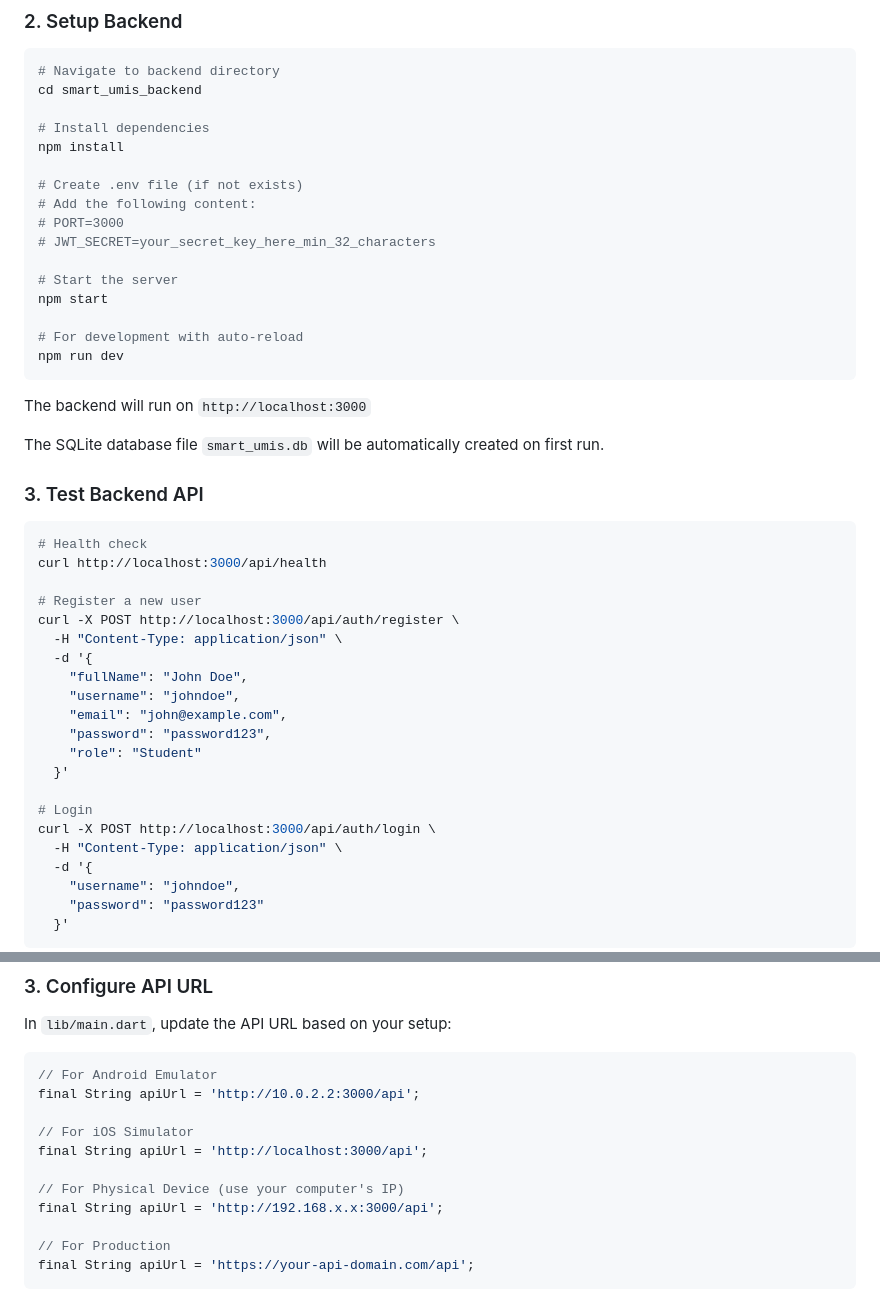
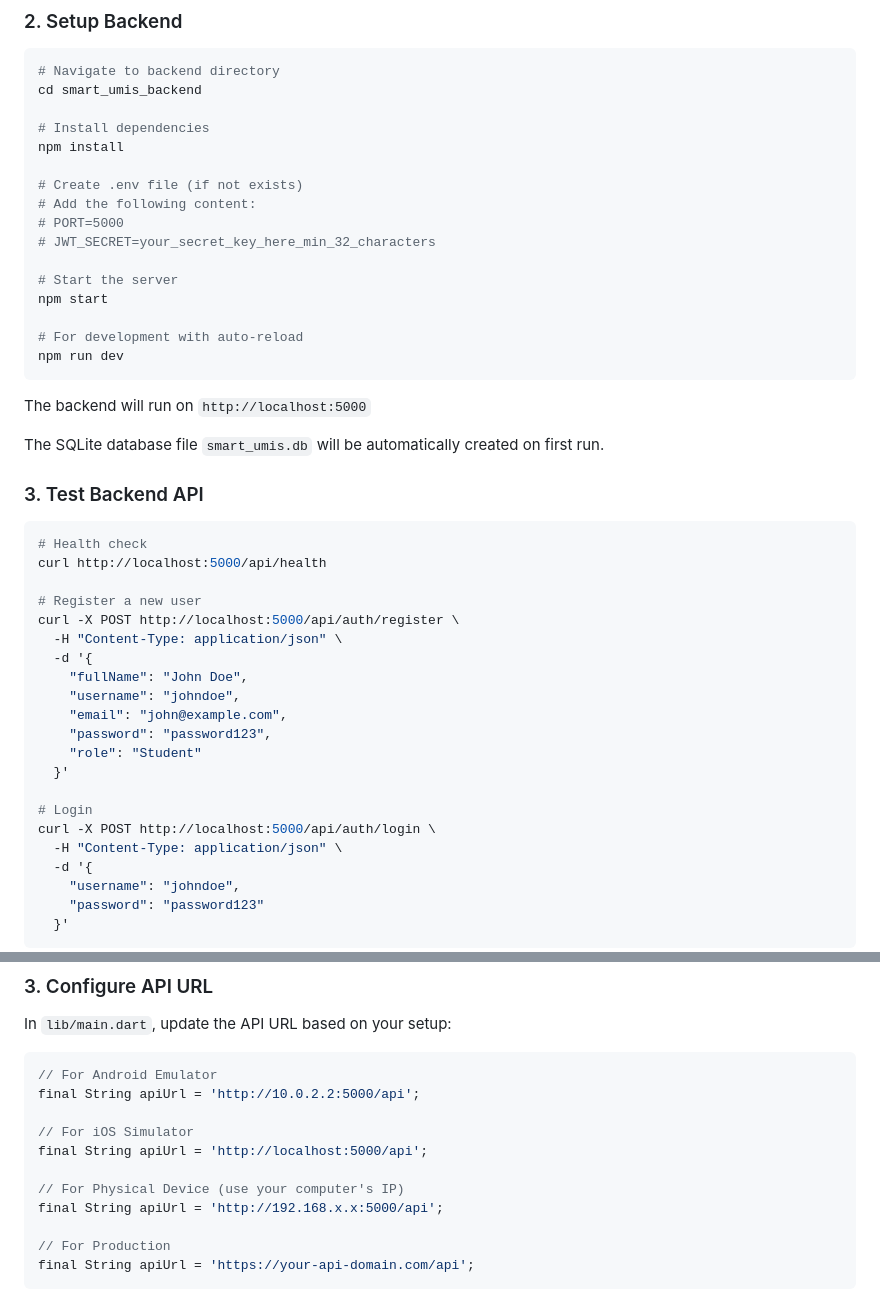
Before and after one commit to harshamanickam123/Smart-Umis-App, a Markdown page: README.md, 2 parts joined by grey strips. Drawn GitHub-style.

````diff
--- a/README.md
+++ b/README.md
@@ -62,7 +62,7 @@ npm install
 
 # Create .env file (if not exists)
 # Add the following content:
-# PORT=3000
+# PORT=5000
 # JWT_SECRET=your_secret_key_here_min_32_characters
 
 # Start the server
@@ -72,7 +72,7 @@ npm start
 npm run dev
 ```
 
-The backend will run on `http://localhost:3000`
+The backend will run on `http://localhost:5000`
 
 The SQLite database file `smart_umis.db` will be automatically created on first run.
 
@@ -80,10 +80,10 @@ The SQLite database file `smart_umis.db` will be automatically created on first
 
 ```bash
 # Health check
-curl http://localhost:3000/api/health
+curl http://localhost:5000/api/health
 
 # Register a new user
-curl -X POST http://localhost:3000/api/auth/register \
+curl -X POST http://localhost:5000/api/auth/register \
   -H "Content-Type: application/json" \
   -d '{
     "fullName": "John Doe",
@@ -94,7 +94,7 @@ curl -X POST http://localhost:3000/api/auth/register \
   }'
 
 # Login
-curl -X POST http://localhost:3000/api/auth/login \
+curl -X POST http://localhost:5000/api/auth/login \
   -H "Content-Type: application/json" \
   -d '{
     "username": "johndoe",
@@ -139,13 +139,13 @@ In `lib/main.dart`, update the API URL based on your setup:
 
 ```dart
 // For Android Emulator
-final String apiUrl = 'http://10.0.2.2:3000/api';
+final String apiUrl = 'http://10.0.2.2:5000/api';
 
 // For iOS Simulator
-final String apiUrl = 'http://localhost:3000/api';
+final String apiUrl = 'http://localhost:5000/api';
 
 // For Physical Device (use your computer's IP)
-final String apiUrl = 'http://192.168.x.x:3000/api';
+final String apiUrl = 'http://192.168.x.x:5000/api';
 
 // For Production
 final String apiUrl = 'https://your-api-domain.com/api';
````
